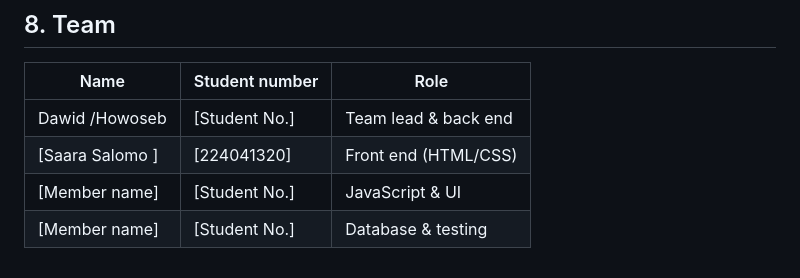
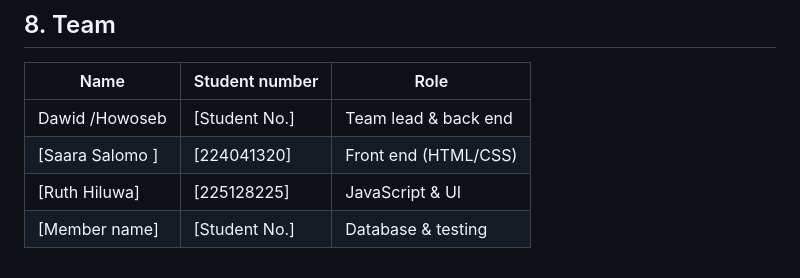
Before and after one commit to daveguyz/WAD2026, a Markdown page: README.md, the part around the change. Drawn GitHub-style.

Commit message:
docs: update README team section

```diff
--- a/README.md
+++ b/README.md
@@ -198,5 +198,5 @@ Referential actions: deleting a user cascades to their events and registrations;
 |---|---|---|
 | Dawid /Howoseb | [Student No.] | Team lead & back end |
 | [Saara Salomo ] | [224041320] | Front end (HTML/CSS) |
-| [Member name] | [Student No.] | JavaScript & UI |
+| [Ruth Hiluwa] | [225128225] | JavaScript & UI |
 | [Member name] | [Student No.] | Database & testing |
```
